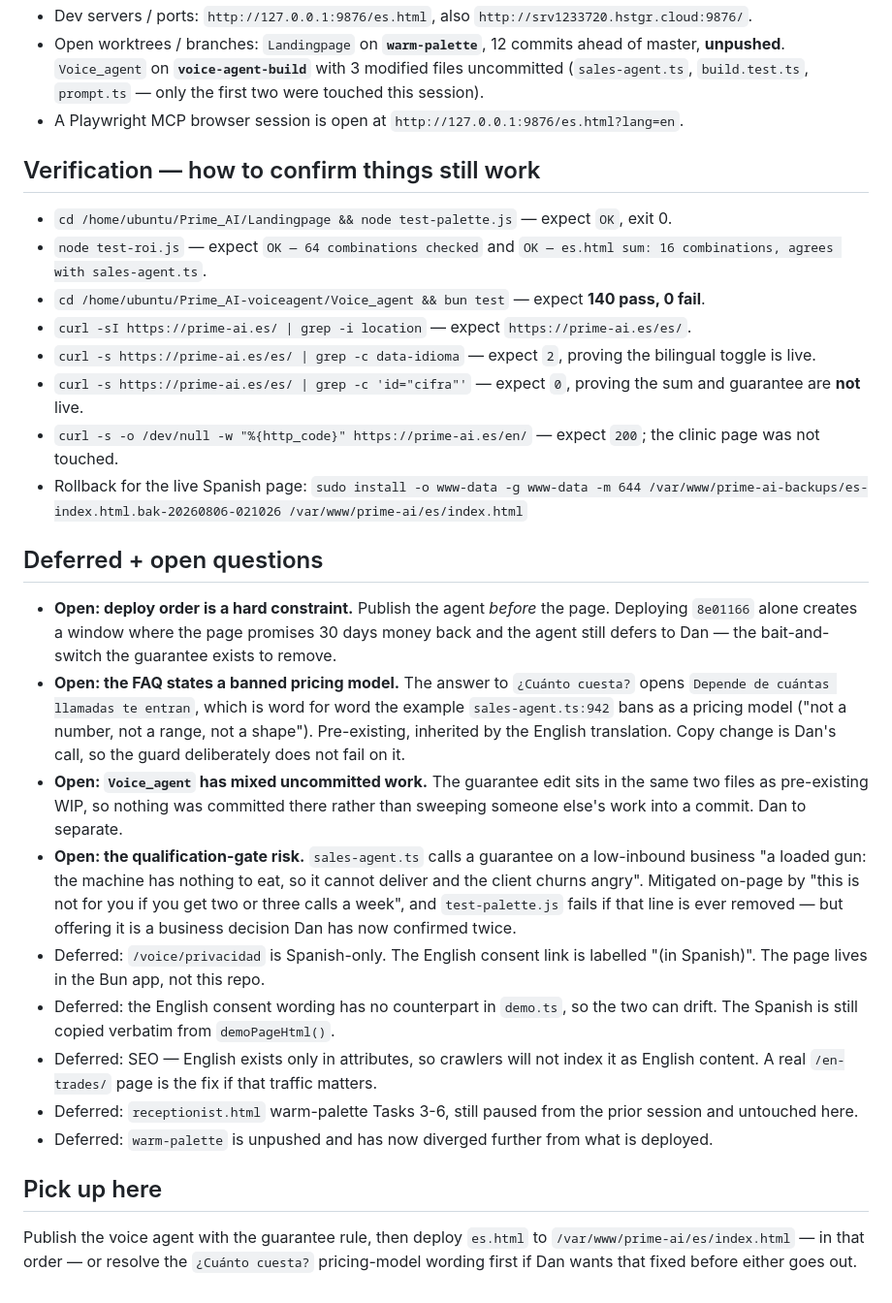
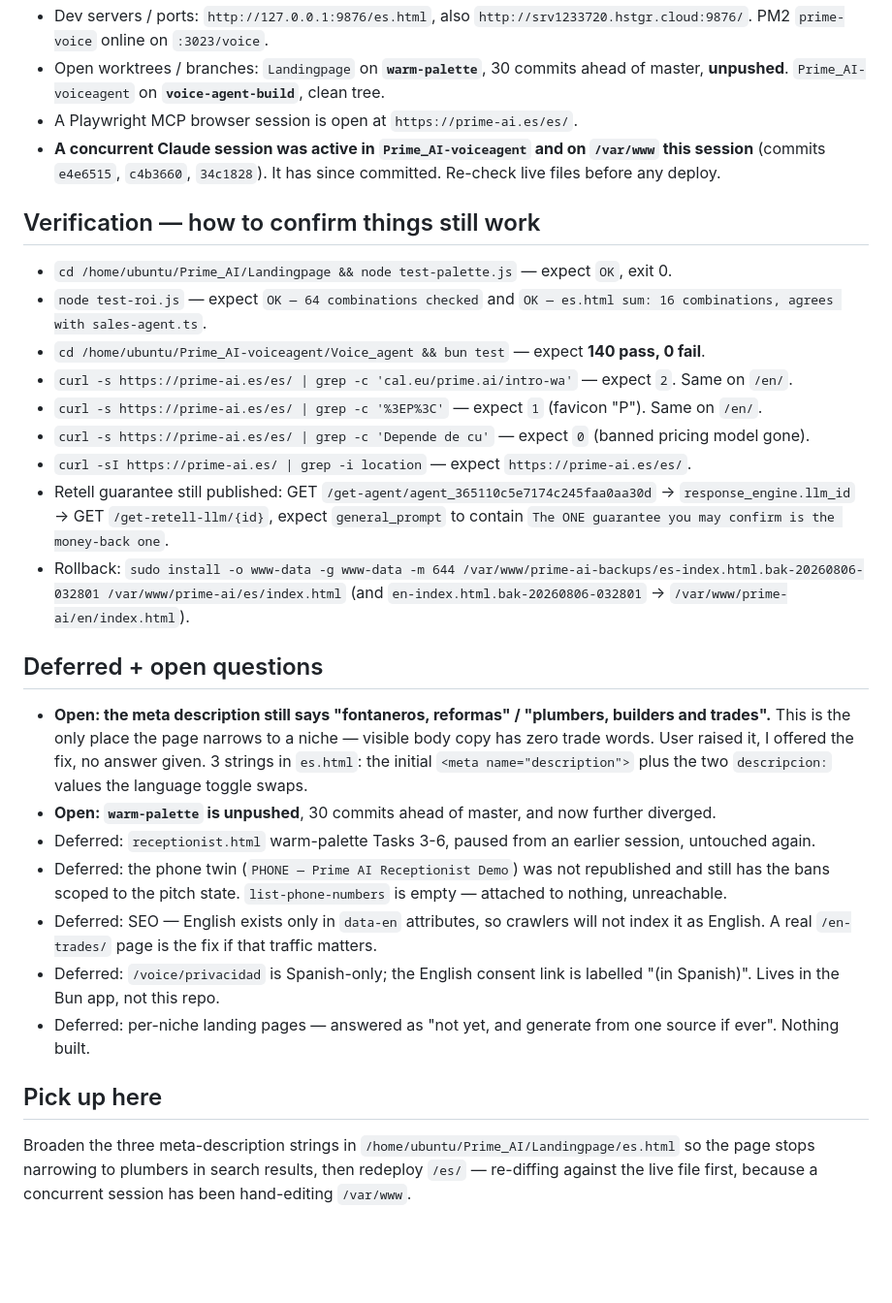
Before and after one commit to bobby767/prime-ai-landing, a Markdown page: SESSION-HANDOFF.md, the part around one of its changes. Shown at 97% size. GitHub-like rendering; blank space fills up the shorter version.

Commit message:
Landingpage: handoff — guarantee deployed, logo retired, repo realigned with production

```diff
--- a/SESSION-HANDOFF.md
+++ b/SESSION-HANDOFF.md
@@ -78,11 +81,12 @@ what the call must then refuse to repeat.
 - Dev servers / ports: `http://127.0.0.1:9876/es.html`, also
-  `http://srv1233720.hstgr.cloud:9876/`.
-- Open worktrees / branches: `Landingpage` on **`warm-palette`**, 12 commits
-  ahead of master, **unpushed**. `Voice_agent` on **`voice-agent-build`** with 3
-  modified files uncommitted (`sales-agent.ts`, `build.test.ts`, `prompt.ts` —
-  only the first two were touched this session).
-- A Playwright MCP browser session is open at
-  `http://127.0.0.1:9876/es.html?lang=en`.
+  `http://srv1233720.hstgr.cloud:9876/`. PM2 `prime-voice` online on `:3023/voice`.
+- Open worktrees / branches: `Landingpage` on **`warm-palette`**, 30 commits ahead
+  of master, **unpushed**. `Prime_AI-voiceagent` on **`voice-agent-build`**, clean
+  tree.
+- A Playwright MCP browser session is open at `https://prime-ai.es/es/`.
+- **A concurrent Claude session was active in `Prime_AI-voiceagent` and on
+  `/var/www` this session** (commits `e4e6515`, `c4b3660`, `34c1828`). It has since
+  committed. Re-check live files before any deploy.
 
 ## Verification — how to confirm things still work
 - `cd /home/ubuntu/Prime_AI/Landingpage && node test-palette.js` — expect `OK`,
@@ -91,51 +95,45 @@ what the call must then refuse to repeat.
   `OK — es.html sum: 16 combinations, agrees with sales-agent.ts`.
 - `cd /home/ubuntu/Prime_AI-voiceagent/Voice_agent && bun test` — expect
   **140 pass, 0 fail**.
+- `curl -s https://prime-ai.es/es/ | grep -c 'cal.eu/prime.ai/intro-wa'` — expect
+  `2`. Same on `/en/`.
+- `curl -s https://prime-ai.es/es/ | grep -c '%3EP%3C'` — expect `1` (favicon
+  "P"). Same on `/en/`.
+- `curl -s https://prime-ai.es/es/ | grep -c 'Depende de cu'` — expect `0` (banned
+  pricing model gone).
 - `curl -sI https://prime-ai.es/ | grep -i location` — expect
   `https://prime-ai.es/es/`.
-- `curl -s https://prime-ai.es/es/ | grep -c data-idioma` — expect `2`, proving
-  the bilingual toggle is live.
-- `curl -s https://prime-ai.es/es/ | grep -c 'id="cifra"'` — expect `0`, proving
-  the sum and guarantee are **not** live.
-- `curl -s -o /dev/null -w "%{http_code}" https://prime-ai.es/en/` — expect
-  `200`; the clinic page was not touched.
-- Rollback for the live Spanish page:
-  `sudo install -o www-data -g www-data -m 644 /var/www/prime-ai-backups/es-index.html.bak-20260806-021026 /var/www/prime-ai/es/index.html`
+- Retell guarantee still published: GET
+  `/get-agent/agent_365110c5e7174c245faa0aa30d` → `response_engine.llm_id` → GET
+  `/get-retell-llm/{id}`, expect `general_prompt` to contain
+  `The ONE guarantee you may confirm is the money-back one`.
+- Rollback:
+  `sudo install -o www-data -g www-data -m 644 /var/www/prime-ai-backups/es-index.html.bak-20260806-032801 /var/www/prime-ai/es/index.html`
+  (and `en-index.html.bak-20260806-032801` → `/var/www/prime-ai/en/index.html`).
 
 ## Deferred + open questions
-- **Open: deploy order is a hard constraint.** Publish the agent *before* the
-  page. Deploying `8e01166` alone creates a window where the page promises 30
-  days money back and the agent still defers to Dan — the bait-and-switch the
-  guarantee exists to remove.
-- **Open: the FAQ states a banned pricing model.** The answer to
-  `¿Cuánto cuesta?` opens `Depende de cuántas llamadas te entran`, which is word
-  for word the example `sales-agent.ts:942` bans as a pricing model ("not a
-  number, not a range, not a shape"). Pre-existing, inherited by the English
-  translation. Copy change is Dan's call, so the guard deliberately does not
-  fail on it.
-- **Open: `Voice_agent` has mixed uncommitted work.** The guarantee edit sits in
-  the same two files as pre-existing WIP, so nothing was committed there rather
-  than sweeping someone else's work into a commit. Dan to separate.
-- **Open: the qualification-gate risk.** `sales-agent.ts` calls a guarantee on a
-  low-inbound business "a loaded gun: the machine has nothing to eat, so it
-  cannot deliver and the client churns angry". Mitigated on-page by "this is not
-  for you if you get two or three calls a week", and `test-palette.js` fails if
-  that line is ever removed — but offering it is a business decision Dan has now
-  confirmed twice.
-- Deferred: `/voice/privacidad` is Spanish-only. The English consent link is
-  labelled "(in Spanish)". The page lives in the Bun app, not this repo.
-- Deferred: the English consent wording has no counterpart in `demo.ts`, so the
-  two can drift. The Spanish is still copied verbatim from `demoPageHtml()`.
-- Deferred: SEO — English exists only in attributes, so crawlers will not index
-  it as English content. A real `/en-trades/` page is the fix if that traffic
+- **Open: the meta description still says "fontaneros, reformas" / "plumbers,
+  builders and trades".** This is the only place the page narrows to a niche —
+  visible body copy has zero trade words. User raised it, I offered the fix, no
+  answer given. 3 strings in `es.html`: the initial `<meta name="description">`
+  plus the two `descripcion:` values the language toggle swaps.
+- **Open: `warm-palette` is unpushed**, 30 commits ahead of master, and now
+  further diverged.
+- Deferred: `receptionist.html` warm-palette Tasks 3-6, paused from an earlier
+  session, untouched again.
+- Deferred: the phone twin (`PHONE — Prime AI Receptionist Demo`) was not
+  republished and still has the bans scoped to the pitch state.
+  `list-phone-numbers` is empty — attached to nothing, unreachable.
+- Deferred: SEO — English exists only in `data-en` attributes, so crawlers will
+  not index it as English. A real `/en-trades/` page is the fix if that traffic
   matters.
-- Deferred: `receptionist.html` warm-palette Tasks 3-6, still paused from the
-  prior session and untouched here.
-- Deferred: `warm-palette` is unpushed and has now diverged further from what is
-  deployed.
+- Deferred: `/voice/privacidad` is Spanish-only; the English consent link is
+  labelled "(in Spanish)". Lives in the Bun app, not this repo.
+- Deferred: per-niche landing pages — answered as "not yet, and generate from one
+  source if ever". Nothing built.
 
 ## Pick up here
-Publish the voice agent with the guarantee rule, then deploy `es.html` to
-`/var/www/prime-ai/es/index.html` — in that order — or resolve the
-`¿Cuánto cuesta?` pricing-model wording first if Dan wants that fixed before
-either goes out.
+Broaden the three meta-description strings in
+`/home/ubuntu/Prime_AI/Landingpage/es.html` so the page stops narrowing to
+plumbers in search results, then redeploy `/es/` — re-diffing against the live
+file first, because a concurrent session has been hand-editing `/var/www`.
```
Also changed, not shown: other parts of SESSION-HANDOFF.md (+66 -63 lines).
